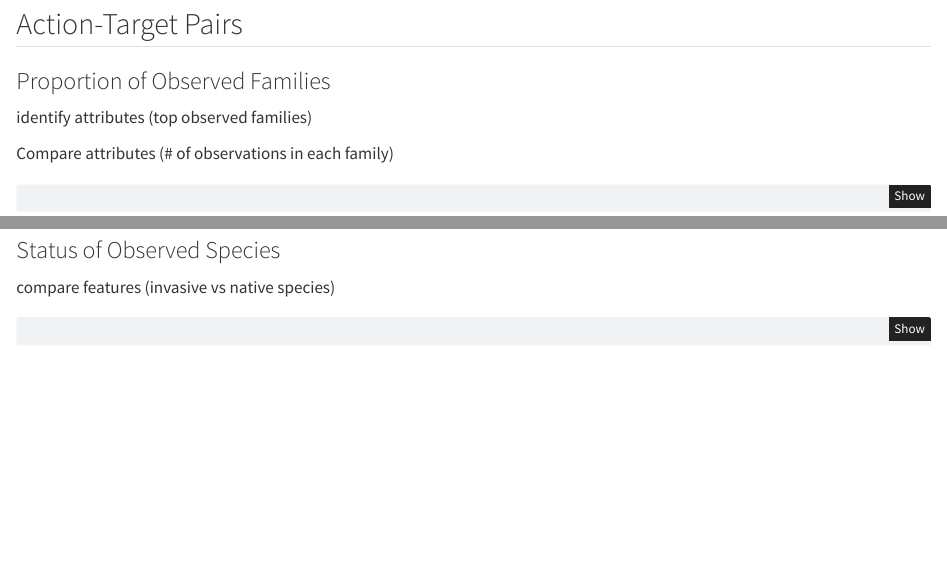
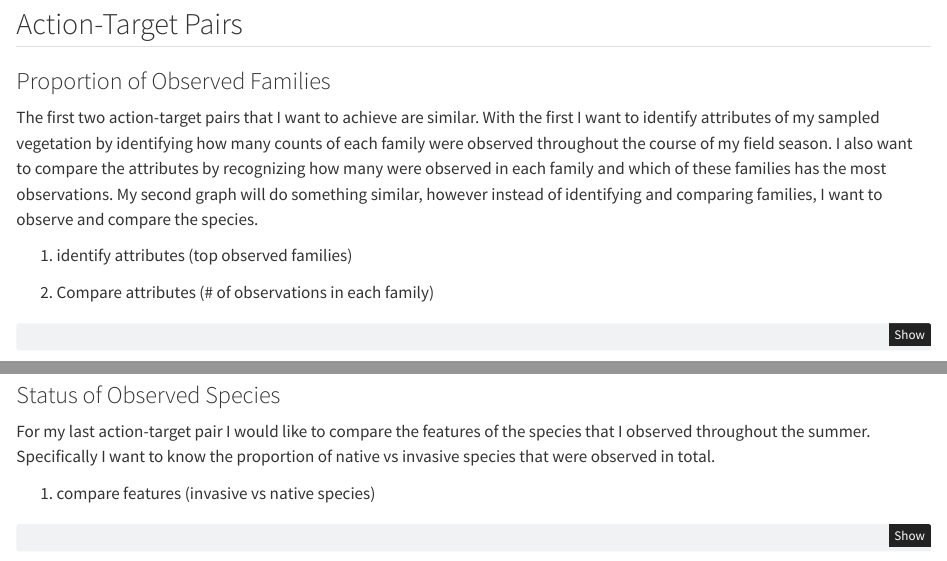
Before and after one commit to alexismeans/MeansPortfolio, a Quarto document (posts/post-with-code/task.abstractions.qmd): the page in a window 1100 px wide, from 540 px down, and a second part further down, joined at a grey line. Rendered offline with R 4.5, knitr and Pandoc in place of Quarto, with nearby package versions; some code elsewhere in the file could not run offline.

Commit message:
updated "task-abstraction" assignment

````diff
--- a/posts/post-with-code/task.abstractions.qmd
+++ b/posts/post-with-code/task.abstractions.qmd
@@ -31,9 +31,11 @@ transect <-read.csv("processed.data/transect_clean.csv")
 
 ### Proportion of Observed Families
 
-identify attributes (top observed families)
+The first two action-target pairs that I want to achieve are similar. With the first I want to identify attributes of my sampled vegetation by identifying how many counts of each family were observed throughout the course of my field season. I also want to compare the attributes by recognizing how many were observed in each family and which of these families has the most observations. My second graph will do something similar, however instead of identifying and comparing families, I want to observe and compare the species.
 
-Compare attributes (# of observations in each family)
+1.  identify attributes (top observed families)
+
+2.  Compare attributes (# of observations in each family)
 
 ```{r}
 
@@ -109,7 +111,9 @@ ggplot(top_spp, aes(x = fct_reorder(spp_code, -spp_code_prop), y = spp_code_prop
 
 ### Status of Observed Species
 
-compare features (invasive vs native species)
+For my last action-target pair I would like to compare the features of the species that I observed throughout the summer. Specifically I want to know the proportion of native vs invasive species that were observed in total.
+
+1.  compare features (invasive vs native species)
 
 ```{r}
 #Clean the comp dataset and create a new column for status proportions
````
Also changed, not shown: docs/search.json, posts/post-with-code/task.abstractions.qmd (4 more changed lines), 3 other files.
